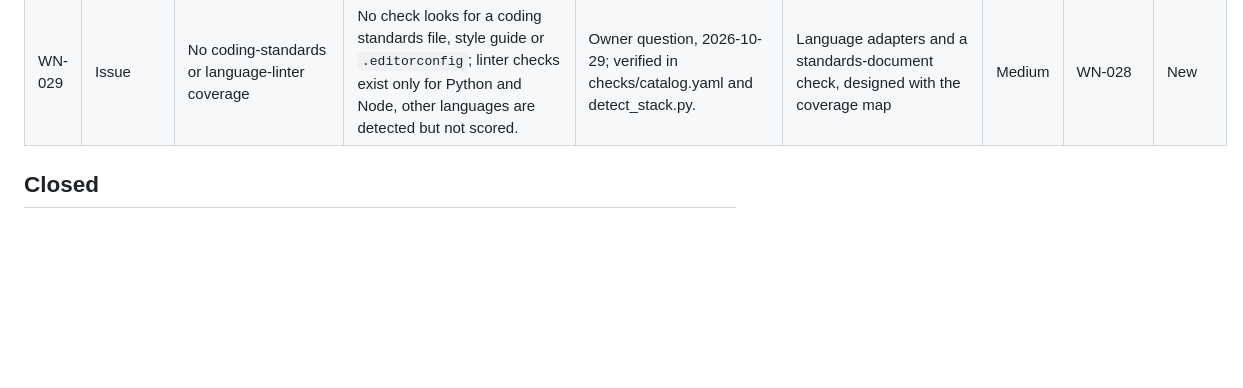
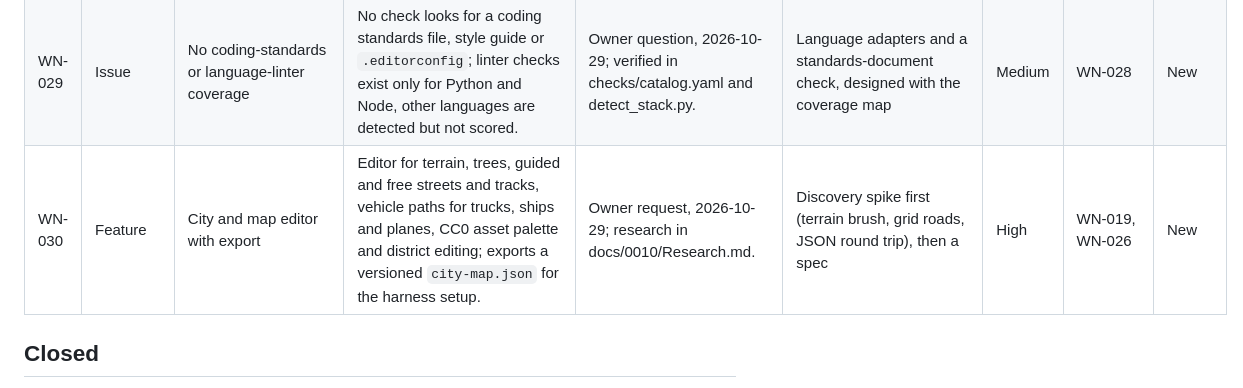
Before and after one commit to andz-dev/agent-harness, a Markdown page: docs/Whats-Next.md, the part around the change. Drawn GitHub-style; blank space fills up the shorter version.

```diff
--- a/docs/Whats-Next.md
+++ b/docs/Whats-Next.md
@@ -53,6 +53,7 @@ New, triaged and promoted-but-unfinished rows. Append new rows at the end.
 | WN-027 | Feature | Growing central station | The station grows with the Workflow entry points level: open platform, roofed platforms and roofed approach with metro link, glass hall with concourse and airport express. | Owner idea, 2026-10-29; docs/0009 section 2. | Update the Transit section and registry in DESIGN.md first | Medium | None | New |
 | WN-028 | Feature | Coverage map of harness topics | One map listing each topic by layer (core score, overlay, optional evidence) and status (checked, planned, out of scope); languages as adapters instead of per-language duplicate checks. | Owner request, 2026-10-29, after the scope grew across supply chain, data, licenses and governance. | Draft the map from the existing topics, then research current practice | Medium | WN-018 | New |
 | WN-029 | Issue | No coding-standards or language-linter coverage | No check looks for a coding standards file, style guide or `.editorconfig`; linter checks exist only for Python and Node, other languages are detected but not scored. | Owner question, 2026-10-29; verified in checks/catalog.yaml and detect_stack.py. | Language adapters and a standards-document check, designed with the coverage map | Medium | WN-028 | New |
+| WN-030 | Feature | City and map editor with export | Editor for terrain, trees, guided and free streets and tracks, vehicle paths for trucks, ships and planes, CC0 asset palette and district editing; exports a versioned `city-map.json` for the harness setup. | Owner request, 2026-10-29; research in docs/0010/Research.md. | Discovery spike first (terrain brush, grid roads, JSON round trip), then a spec | High | WN-019, WN-026 | New |
 
 ## Closed
 
```
Also changed, not shown: docs/0010/Research.md (added, +195 -0 lines), docs/README.md (+1 -0 lines).
